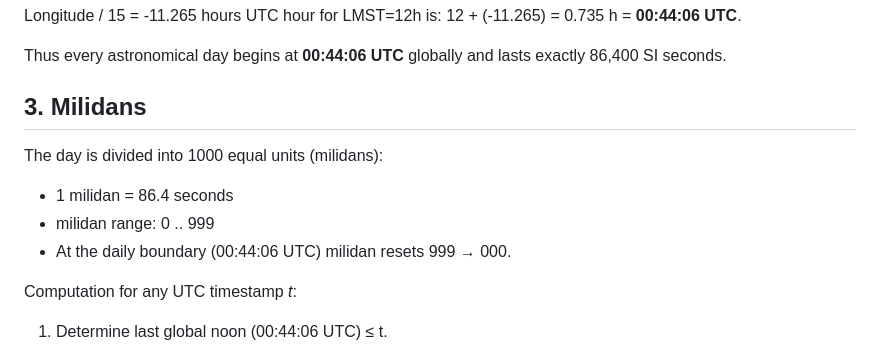
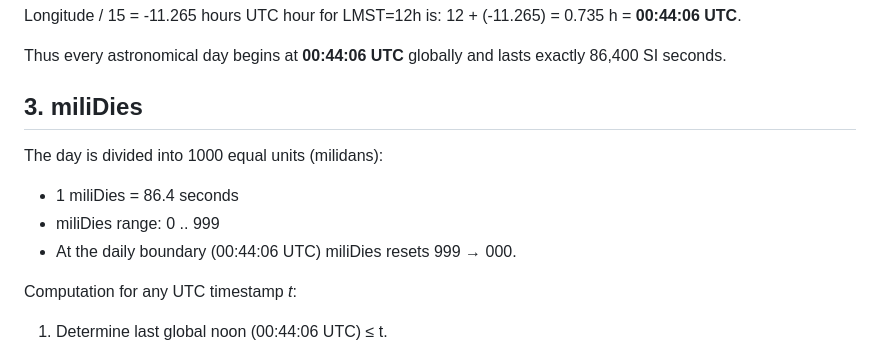
Before and after one commit to NndMlc/Astronomical-watch, a Markdown page: docs/ASTRO_TIME_SYSTEM.md, the part around the change. Rendered like a GitHub page.

Commit message:
Rename 'Milidans' to 'miliDies' in documentation

```diff
--- a/docs/ASTRO_TIME_SYSTEM.md
+++ b/docs/ASTRO_TIME_SYSTEM.md
@@ -14,11 +14,11 @@ UTC hour for LMST=12h is: 12 + (-11.265) = 0.735 h = **00:44:06 UTC**.
 
 Thus every astronomical day begins at **00:44:06 UTC** globally and lasts exactly 86,400 SI seconds.
 
-## 3. Milidans
+## 3. miliDies
 The day is divided into 1000 equal units (milidans):
-- 1 milidan = 86.4 seconds
-- milidan range: 0 .. 999
-- At the daily boundary (00:44:06 UTC) milidan resets 999 → 000.
+- 1 miliDies = 86.4 seconds
+- miliDies range: 0 .. 999
+- At the daily boundary (00:44:06 UTC) miliDies resets 999 → 000.
 
 Computation for any UTC timestamp *t*:
 1. Determine last global noon (00:44:06 UTC) ≤ t.
```
